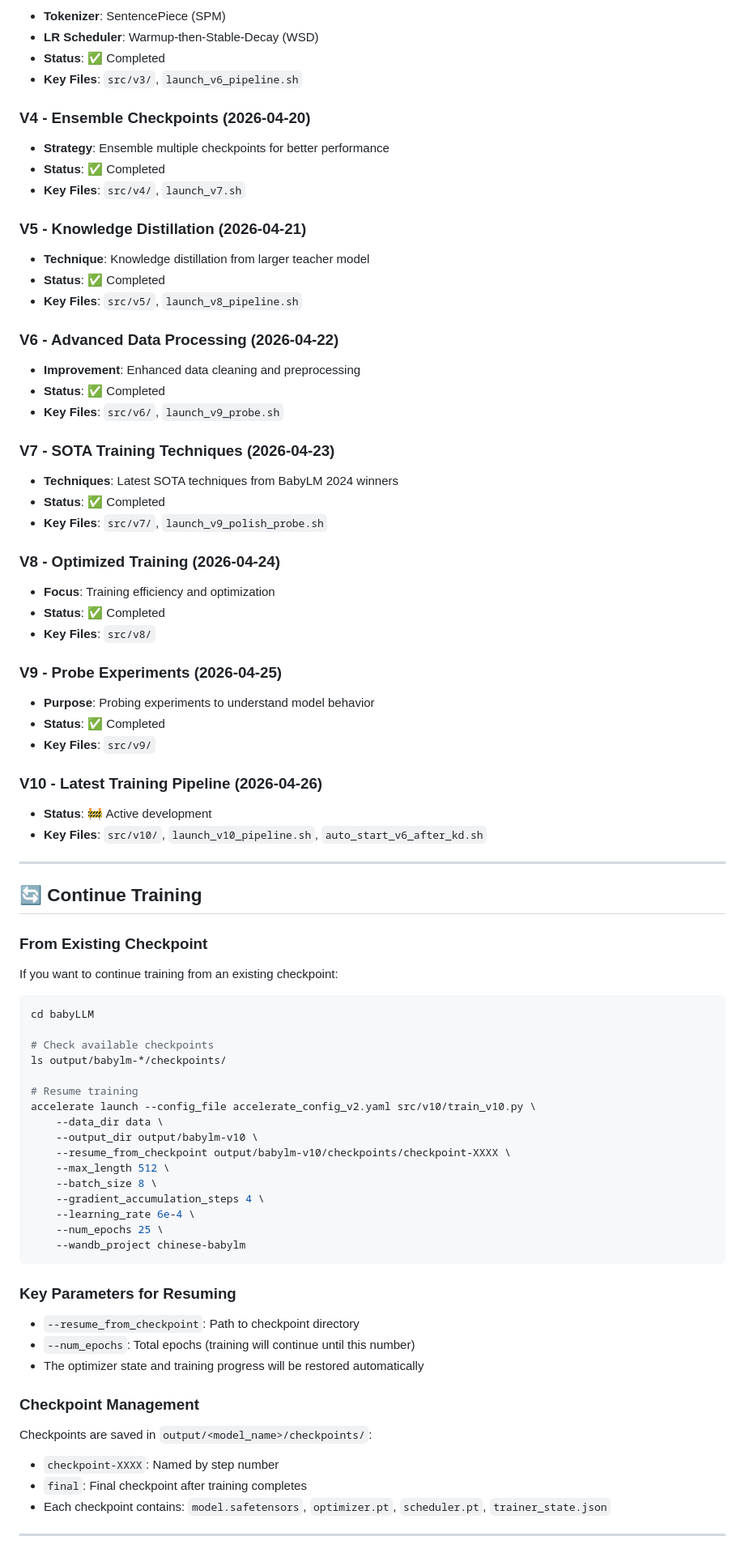
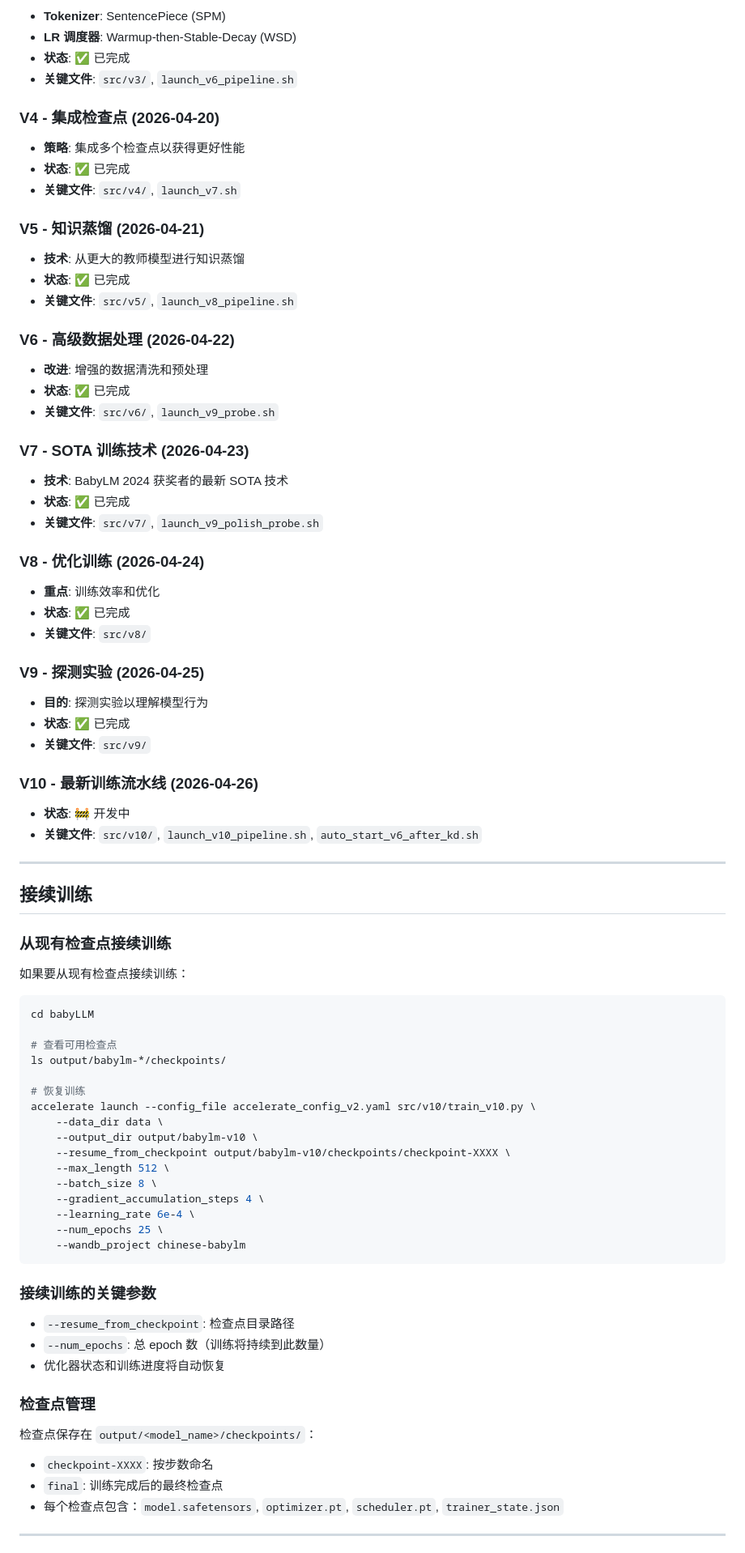
Before and after one commit to C5-jpg/babyLLM, a Markdown page: README.md, the part around one of its changes. Shown at 81% size. Drawn GitHub-style.

Commit message:
docs: 将 README 改为中文版本，仅包含技术细节
- 移除联系方式和团队信息
- 专注于技术文档和使用说明
- 适合团队内部协作使用

````diff
--- a/README.md
+++ b/README.md
@@ -180,57 +180,57 @@ accelerate launch --config_file accelerate_config_v2.yaml src/v10/train_v10.py \
 - **Tokenizer**: SentencePiece (SPM)
-- **LR Scheduler**: Warmup-then-Stable-Decay (WSD)
-- **Status**: ✅ Completed
-- **Key Files**: `src/v3/`, `launch_v6_pipeline.sh`
+- **LR 调度器**: Warmup-then-Stable-Decay (WSD)
+- **状态**: ✅ 已完成
+- **关键文件**: `src/v3/`, `launch_v6_pipeline.sh`
 
-### V4 - Ensemble Checkpoints (2026-04-20)
-- **Strategy**: Ensemble multiple checkpoints for better performance
-- **Status**: ✅ Completed
-- **Key Files**: `src/v4/`, `launch_v7.sh`
+### V4 - 集成检查点 (2026-04-20)
+- **策略**: 集成多个检查点以获得更好性能
+- **状态**: ✅ 已完成
+- **关键文件**: `src/v4/`, `launch_v7.sh`
 
-### V5 - Knowledge Distillation (2026-04-21)
-- **Technique**: Knowledge distillation from larger teacher model
-- **Status**: ✅ Completed
-- **Key Files**: `src/v5/`, `launch_v8_pipeline.sh`
+### V5 - 知识蒸馏 (2026-04-21)
+- **技术**: 从更大的教师模型进行知识蒸馏
+- **状态**: ✅ 已完成
+- **关键文件**: `src/v5/`, `launch_v8_pipeline.sh`
 
-### V6 - Advanced Data Processing (2026-04-22)
-- **Improvement**: Enhanced data cleaning and preprocessing
-- **Status**: ✅ Completed
-- **Key Files**: `src/v6/`, `launch_v9_probe.sh`
+### V6 - 高级数据处理 (2026-04-22)
+- **改进**: 增强的数据清洗和预处理
+- **状态**: ✅ 已完成
+- **关键文件**: `src/v6/`, `launch_v9_probe.sh`
 
-### V7 - SOTA Training Techniques (2026-04-23)
-- **Techniques**: Latest SOTA techniques from BabyLM 2024 winners
-- **Status**: ✅ Completed
-- **Key Files**: `src/v7/`, `launch_v9_polish_probe.sh`
+### V7 - SOTA 训练技术 (2026-04-23)
+- **技术**: BabyLM 2024 获奖者的最新 SOTA 技术
+- **状态**: ✅ 已完成
+- **关键文件**: `src/v7/`, `launch_v9_polish_probe.sh`
 
-### V8 - Optimized Training (2026-04-24)
-- **Focus**: Training efficiency and optimization
-- **Status**: ✅ Completed
-- **Key Files**: `src/v8/`
+### V8 - 优化训练 (2026-04-24)
+- **重点**: 训练效率和优化
+- **状态**: ✅ 已完成
+- **关键文件**: `src/v8/`
 
-### V9 - Probe Experiments (2026-04-25)
-- **Purpose**: Probing experiments to understand model behavior
-- **Status**: ✅ Completed
-- **Key Files**: `src/v9/`
+### V9 - 探测实验 (2026-04-25)
+- **目的**: 探测实验以理解模型行为
+- **状态**: ✅ 已完成
+- **关键文件**: `src/v9/`
 
-### V10 - Latest Training Pipeline (2026-04-26)
-- **Status**: 🚧 Active development
-- **Key Files**: `src/v10/`, `launch_v10_pipeline.sh`, `auto_start_v6_after_kd.sh`
+### V10 - 最新训练流水线 (2026-04-26)
+- **状态**: 🚧 开发中
+- **关键文件**: `src/v10/`, `launch_v10_pipeline.sh`, `auto_start_v6_after_kd.sh`
 
 ---
 
-## 🔄 Continue Training
+## 接续训练
 
-### From Existing Checkpoint
+### 从现有检查点接续训练
 
-If you want to continue training from an existing checkpoint:
+如果要从现有检查点接续训练：
 
 ```bash
 cd babyLLM
 
-# Check available checkpoints
+# 查看可用检查点
 ls output/babylm-*/checkpoints/
 
-# Resume training
+# 恢复训练
 accelerate launch --config_file accelerate_config_v2.yaml src/v10/train_v10.py \
     --data_dir data \
     --output_dir output/babylm-v10 \
@@ -243,18 +243,18 @@ accelerate launch --config_file accelerate_config_v2.yaml src/v10/train_v10.py \
     --wandb_project chinese-babylm
 ```
 
-### Key Parameters for Resuming
+### 接续训练的关键参数
 
-- `--resume_from_checkpoint`: Path to checkpoint directory
-- `--num_epochs`: Total epochs (training will continue until this number)
-- The optimizer state and training progress will be restored automatically
+- `--resume_from_checkpoint`: 检查点目录路径
+- `--num_epochs`: 总 epoch 数（训练将持续到此数量）
+- 优化器状态和训练进度将自动恢复
 
-### Checkpoint Management
+### 检查点管理
 
-Checkpoints are saved in `output/<model_name>/checkpoints/`:
-- `checkpoint-XXXX`: Named by step number
-- `final`: Final checkpoint after training completes
-- Each checkpoint contains: `model.safetensors`, `optimizer.pt`, `scheduler.pt`, `trainer_state.json`
+检查点保存在 `output/<model_name>/checkpoints/`：
+- `checkpoint-XXXX`: 按步数命名
+- `final`: 训练完成后的最终检查点
+- 每个检查点包含：`model.safetensors`, `optimizer.pt`, `scheduler.pt`, `trainer_state.json`
 
 ---
 
````
Also changed, not shown: other parts of README.md (+172 -197 lines).
